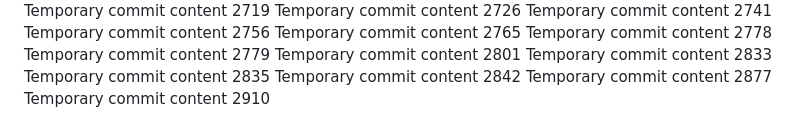
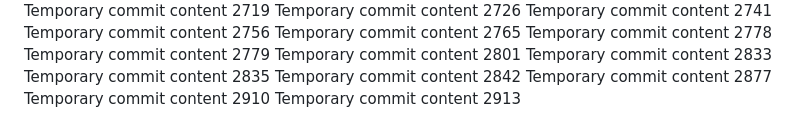
Before and after one commit to ShinningArmor/drive, a Markdown page: edt/readme.md, the part around the change. GitHub-like rendering.

```diff
--- a/edt/readme.md
+++ b/edt/readme.md
@@ -224,3 +224,4 @@ Temporary commit content 2835
 Temporary commit content 2842
 Temporary commit content 2877
 Temporary commit content 2910
+Temporary commit content 2913
```
